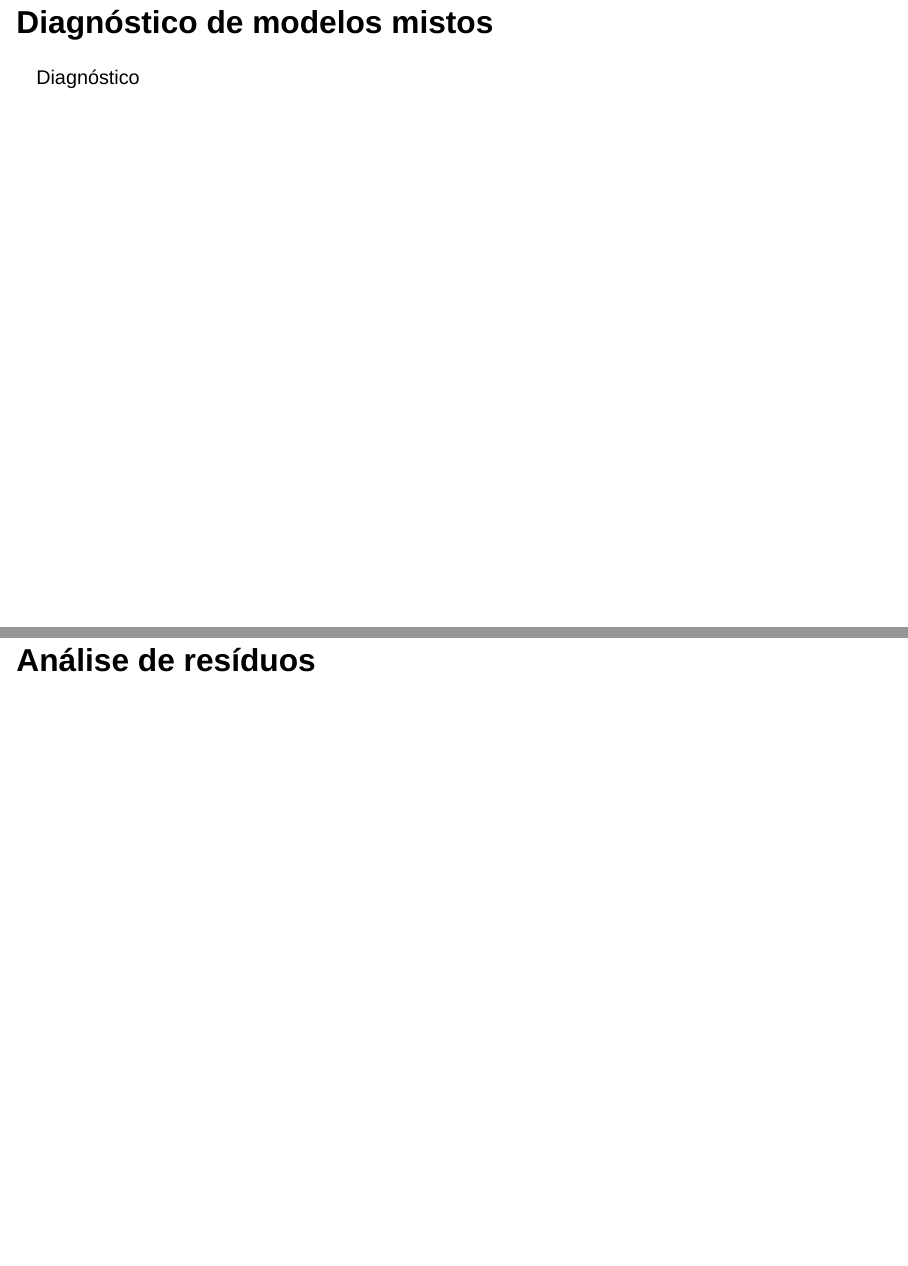
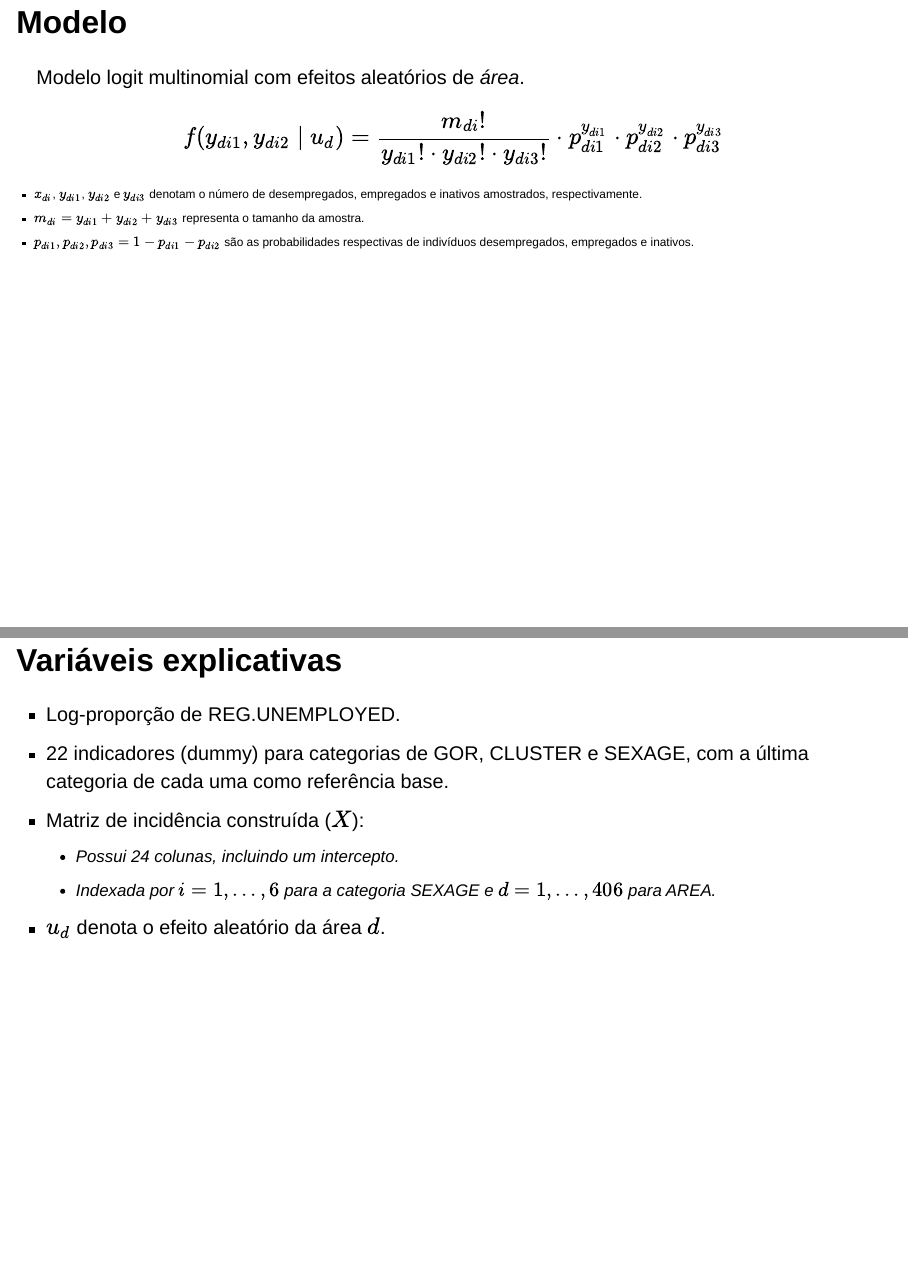
Before and after one commit to rmhirota/modelos_mistos, a Quarto document (seminario/seminario.qmd): pages 4 and 5 of 7 before the commit and pages 4 and 5 of 9 after it, joined at a grey line. Rendered offline with R 4.5, knitr and Pandoc in place of Quarto, with nearby package versions; drawn as Slidy slides in place of the format the file asks for.

Commit message:
especificação do modelo

```diff
--- a/seminario/seminario.qmd
+++ b/seminario/seminario.qmd
@@ -33,6 +33,32 @@ Desenvolver uma nova metodologia para estimar características de desemprego ou
 | TOTAL              | Número total de indivíduos no grupo AREA–SEXAGE                                            |
 :::
 
+## Modelo
+
+Modelo logit multinomial com efeitos aleatórios de _área_.
+
+$$
+f(y_{di1}, y_{di2} \mid u_d) = \frac{m_{di}!}{y_{di1}! \cdot y_{di2}! \cdot y_{di3}!} \cdot p_{di1}^{y_{di1}} \cdot p_{di2}^{y_{di2}} \cdot p_{di3}^{y_{di3}}
+$$
+
+::: {style="font-size: 60%;"}
+
+- $x_{di}$, $y_{di1}$, $y_{di2}$ e $y_{di3}$ denotam o número de desempregados, empregados e inativos amostrados, respectivamente.
+- $m_{di} = y_{di1} + y_{di2} + y_{di3}$ representa o tamanho da amostra.
+- $p_{di1}, p_{di2}, p_{di3} = 1 − p_{di1} − p_{di2}$ são as probabilidades respectivas de indivíduos desempregados, empregados e inativos.
+
+:::
+
+## Variáveis explicativas
+
+- Log-proporção de REG.UNEMPLOYED.
+- 22 indicadores (dummy) para categorias de GOR, CLUSTER e SEXAGE, com a última categoria de cada uma como referência base.
+- Matriz de incidência construída ($X$):
+  - Possui 24 colunas, incluindo um intercepto.
+  - Indexada por $i = 1,…,6$ para a categoria SEXAGE e $d = 1,…,406$ para AREA.
+
+- $u_d$ denota o efeito aleatório da área $d$.
+
 ## Diagnóstico de modelos mistos
 
 Diagnóstico
```
Also changed, not shown: seminario/seminario.html.
